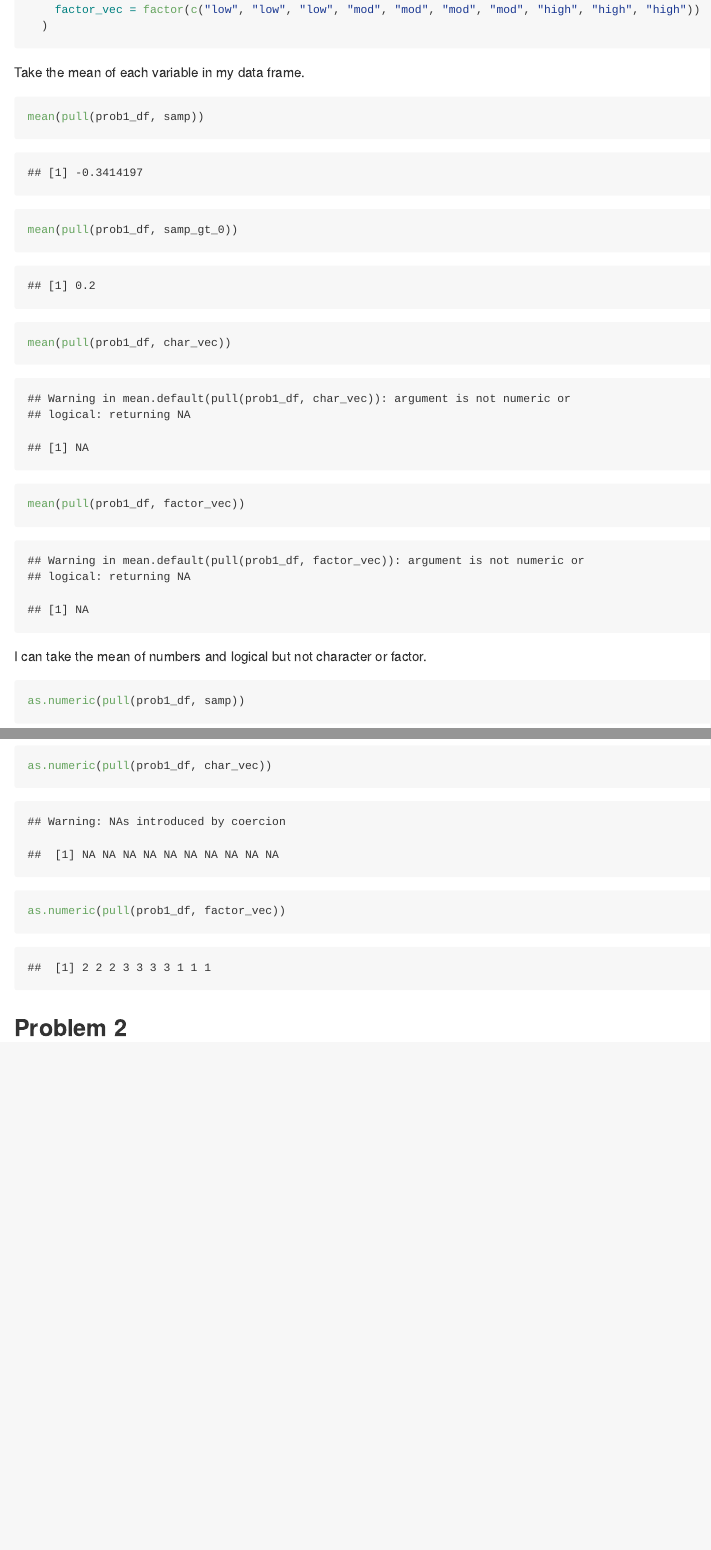
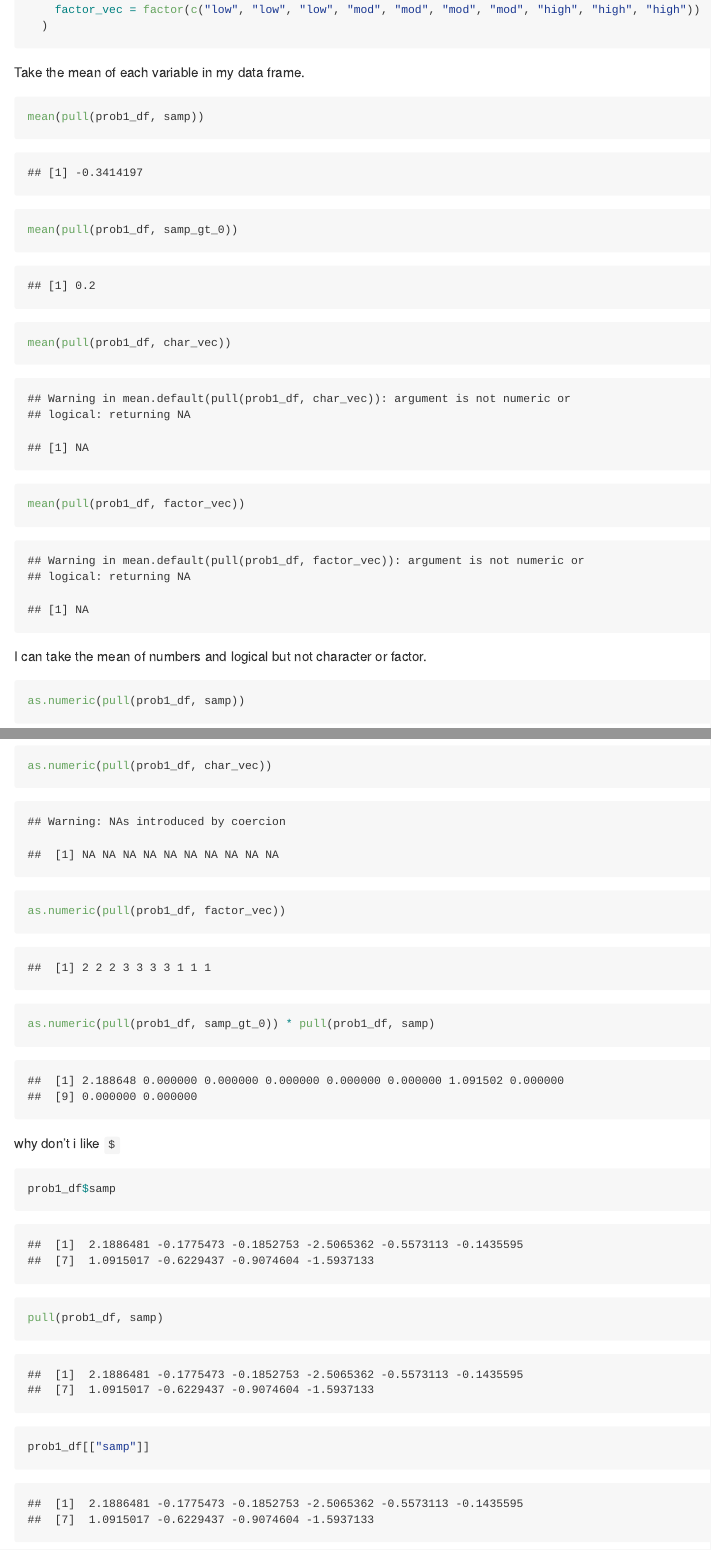
Before and after one commit to jeff-goldsmith/p8105_hw1_ajg2202, an R Markdown document (p8105_hw1_ajg2202.Rmd): the page in a window 1100 px wide, from 730 px down, and a second part further down, joined at a grey line. Rendered offline with R 4.5, knitr and Pandoc, with nearby package versions; code that draws random numbers runs with fixed seeds of ours.

Commit message:
small example of extracting variables

````diff
--- a/p8105_hw1_ajg2202.Rmd
+++ b/p8105_hw1_ajg2202.Rmd
@@ -27,7 +27,7 @@ prob1_df =
 
 Take the mean of each variable in my data frame.
 
-```{r}
+```{r mean_pull_var}
 mean(pull(prob1_df, samp))
 mean(pull(prob1_df, samp_gt_0))
 mean(pull(prob1_df, char_vec))
@@ -36,14 +36,27 @@ mean(pull(prob1_df, factor_vec))
 
 I can take the mean of numbers and logical but not character or factor.
 
-```{r}
+```{r try_numeric}
 as.numeric(pull(prob1_df, samp))
 as.numeric(pull(prob1_df, samp_gt_0))
 as.numeric(pull(prob1_df, char_vec))
 as.numeric(pull(prob1_df, factor_vec))
 ```
 
+```{r}
+as.numeric(pull(prob1_df, samp_gt_0)) * pull(prob1_df, samp)
+```
 
+
+why don't i like `$`
+
+```{r no_dollars}
+prob1_df$samp
+
+pull(prob1_df, samp)
+
+prob1_df[["samp"]]
+```
 
 
 ## Problem 2
````
Also changed, not shown: p8105_hw1_ajg2202.md, p8105_hw1_ajg2202.Rmd (2 more changed lines).
